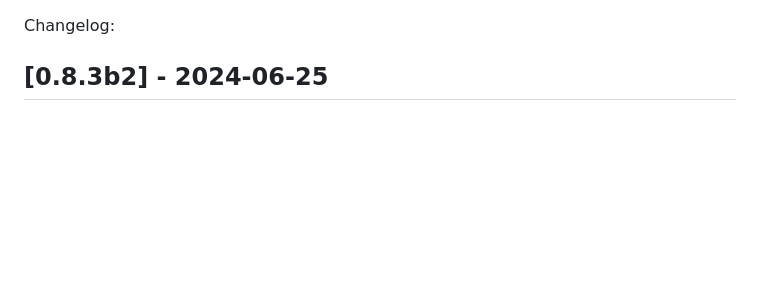
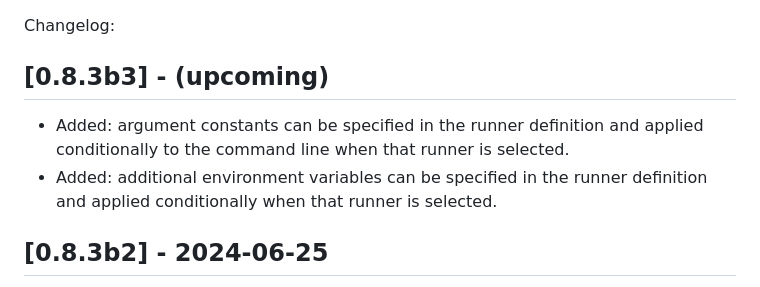
Before and after one commit to bartongroup/slivka, a Markdown page: CHANGELOG.md, the part around the change. Drawn GitHub-style; blank space fills up the shorter version.

Commit message:
Update CHANGELOG

```diff
--- a/CHANGELOG.md
+++ b/CHANGELOG.md
@@ -1,4 +1,11 @@
 Changelog:
+
+## [0.8.3b3] - (upcoming)
+
+- Added: argument constants can be specified in the runner definition and
+  applied conditionally to the command line when that runner is selected.
+- Added: additional environment variables can be specified in the runner
+  definition and applied conditionally when that runner is selected.
 
 ## [0.8.3b2] - 2024-06-25
 
```
